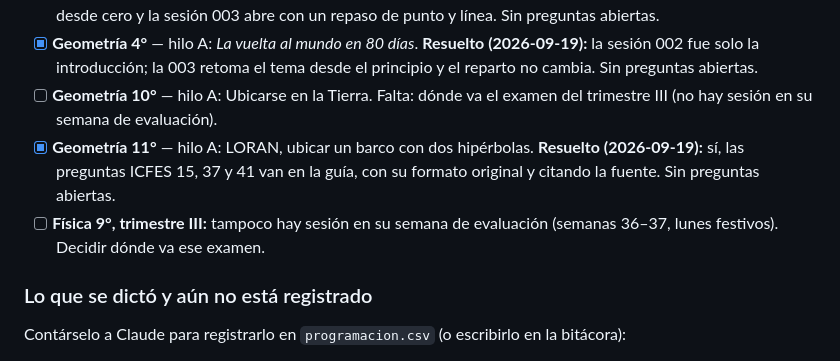
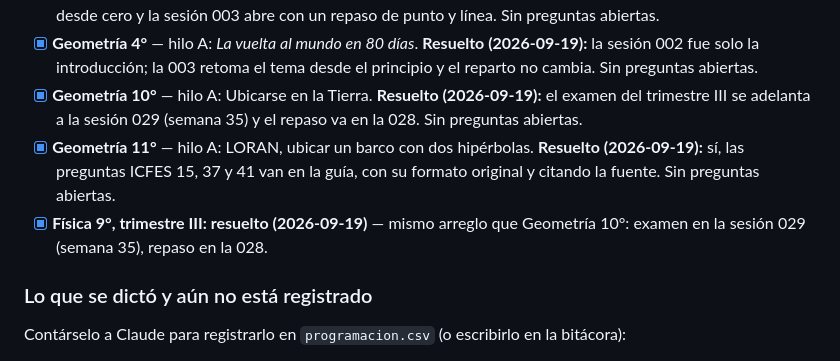
Before and after one commit to mcantillo/TeacherSAM, a Markdown page: PENDIENTES.md, the part around the change. GitHub-like rendering.

Commit message:
Geometría 10° y Física 9°: el examen del trimestre III se adelanta a la semana 35
Decisión de la docente (2026-09-19). Los dos son cursos de lunes y las semanas 36 y 37 son
festivas, así que no hay sesión en su semana de evaluación: el examen va en la sesión 029
(2027-05-24) y el repaso en la 028. El trimestre III pierde una sesión de contenido; se
tendrá en cuenta al planearlo.

Co-Authored-By: Claude Opus 5 <noreply@anthropic.com>
Claude-Session: https://claude.ai/code/session_01TkUeraUoWK8BbmzyvfPteb

```diff
--- a/PENDIENTES.md
+++ b/PENDIENTES.md
@@ -114,13 +114,14 @@ docente las contesta una por una y aquí se van tachando.
 - [x] **Geometría 4°** — hilo A: *La vuelta al mundo en 80 días*. **Resuelto (2026-09-19):** la
       sesión 002 fue solo la introducción; la 003 retoma el tema desde el principio y el reparto
       no cambia. Sin preguntas abiertas.
-- [ ] **Geometría 10°** — hilo A: Ubicarse en la Tierra. Falta: dónde va el examen del
-      trimestre III (no hay sesión en su semana de evaluación).
+- [x] **Geometría 10°** — hilo A: Ubicarse en la Tierra. **Resuelto (2026-09-19):** el examen
+      del trimestre III se adelanta a la sesión 029 (semana 35) y el repaso va en la 028. Sin
+      preguntas abiertas.
 - [x] **Geometría 11°** — hilo A: LORAN, ubicar un barco con dos hipérbolas. **Resuelto
       (2026-09-19):** sí, las preguntas ICFES 15, 37 y 41 van en la guía, con su formato
       original y citando la fuente. Sin preguntas abiertas.
-- [ ] **Física 9°, trimestre III:** tampoco hay sesión en su semana de evaluación (semanas
-      36–37, lunes festivos). Decidir dónde va ese examen.
+- [x] **Física 9°, trimestre III: resuelto (2026-09-19)** — mismo arreglo que Geometría 10°:
+      examen en la sesión 029 (semana 35), repaso en la 028.
 
 ### Lo que se dictó y aún no está registrado
 Contárselo a Claude para registrarlo en `programacion.csv` (o escribirlo en la bitácora):
```
Also changed, not shown: 2 other files.
